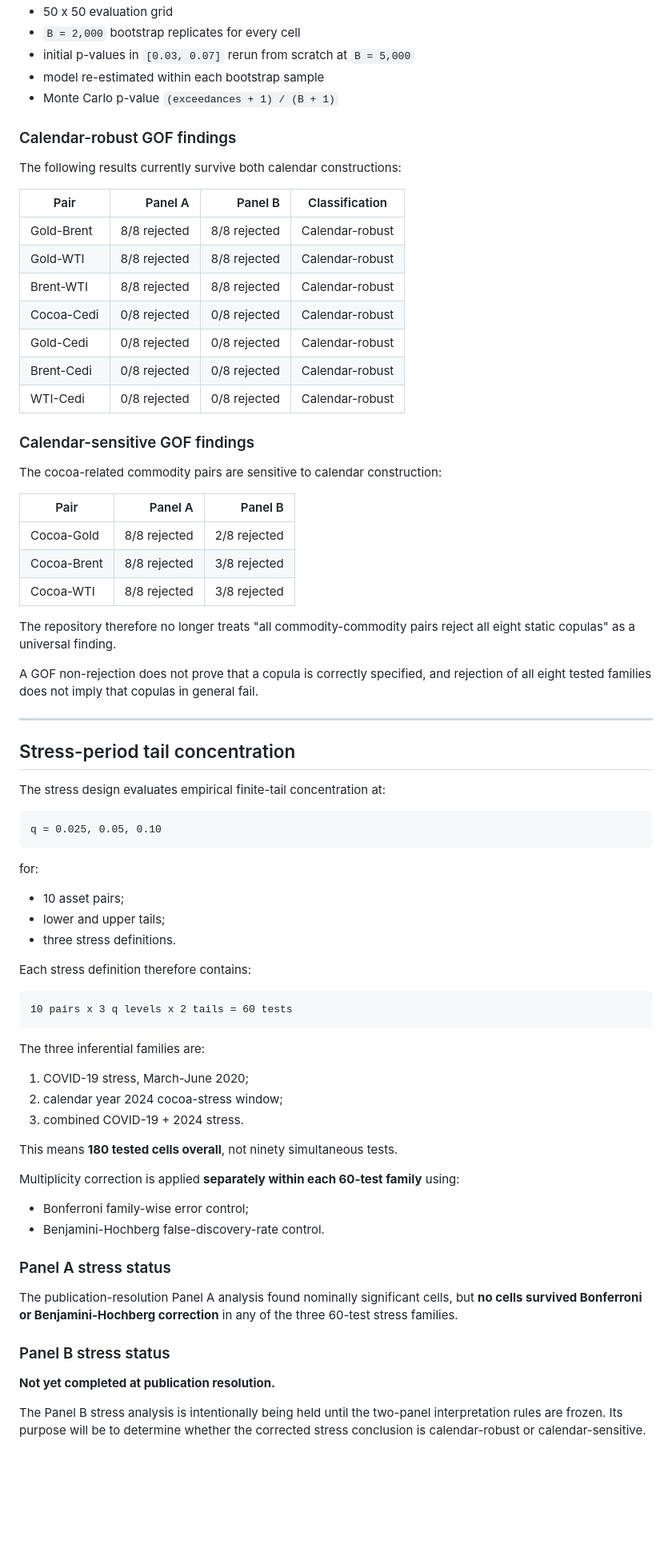
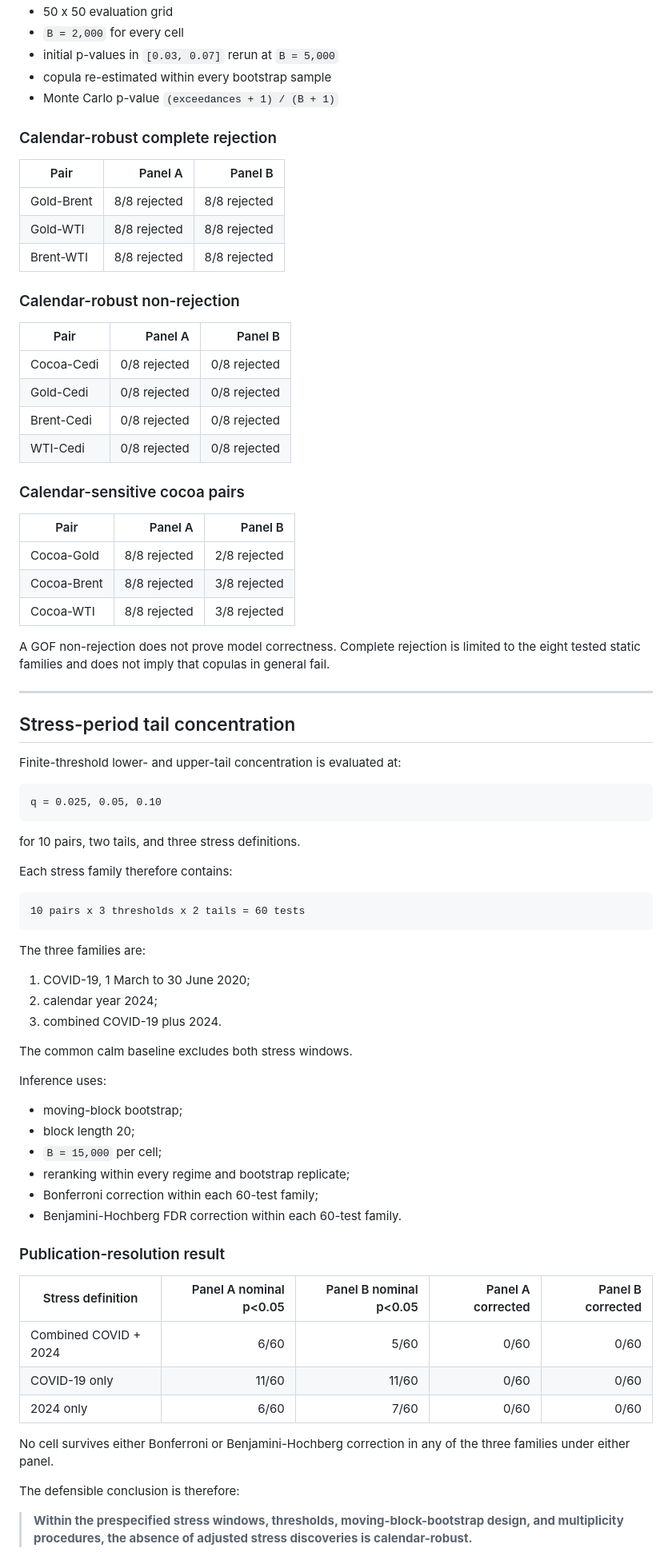
Before and after one commit to Jonathanerrils/tail-dependence-ghana, a Markdown page: README.md, the part around one of its changes. Shown at 80% size. Rendered like a GitHub page; blank space fills up the shorter version.

````diff
--- a/README.md
+++ b/README.md
@@ -150,26 +130,27 @@ Publication GOF settings:
 - 50 x 50 evaluation grid
-- `B = 2,000` bootstrap replicates for every cell
-- initial p-values in `[0.03, 0.07]` rerun from scratch at `B = 5,000`
-- model re-estimated within each bootstrap sample
+- `B = 2,000` for every cell
+- initial p-values in `[0.03, 0.07]` rerun at `B = 5,000`
+- copula re-estimated within every bootstrap sample
 - Monte Carlo p-value `(exceedances + 1) / (B + 1)`
 
-### Calendar-robust GOF findings
+### Calendar-robust complete rejection
 
-The following results currently survive both calendar constructions:
+| Pair | Panel A | Panel B |
+|---|---:|---:|
+| Gold-Brent | 8/8 rejected | 8/8 rejected |
+| Gold-WTI | 8/8 rejected | 8/8 rejected |
+| Brent-WTI | 8/8 rejected | 8/8 rejected |
 
-| Pair | Panel A | Panel B | Classification |
-|---|---:|---:|---|
-| Gold-Brent | 8/8 rejected | 8/8 rejected | Calendar-robust |
-| Gold-WTI | 8/8 rejected | 8/8 rejected | Calendar-robust |
-| Brent-WTI | 8/8 rejected | 8/8 rejected | Calendar-robust |
-| Cocoa-Cedi | 0/8 rejected | 0/8 rejected | Calendar-robust |
-| Gold-Cedi | 0/8 rejected | 0/8 rejected | Calendar-robust |
-| Brent-Cedi | 0/8 rejected | 0/8 rejected | Calendar-robust |
-| WTI-Cedi | 0/8 rejected | 0/8 rejected | Calendar-robust |
+### Calendar-robust non-rejection
 
-### Calendar-sensitive GOF findings
+| Pair | Panel A | Panel B |
+|---|---:|---:|
+| Cocoa-Cedi | 0/8 rejected | 0/8 rejected |
+| Gold-Cedi | 0/8 rejected | 0/8 rejected |
+| Brent-Cedi | 0/8 rejected | 0/8 rejected |
+| WTI-Cedi | 0/8 rejected | 0/8 rejected |
 
-The cocoa-related commodity pairs are sensitive to calendar construction:
+### Calendar-sensitive cocoa pairs
 
 | Pair | Panel A | Panel B |
 |---|---:|---:|
@@ -177,52 +158,54 @@ The cocoa-related commodity pairs are sensitive to calendar construction:
 | Cocoa-Brent | 8/8 rejected | 3/8 rejected |
 | Cocoa-WTI | 8/8 rejected | 3/8 rejected |
 
-The repository therefore no longer treats "all commodity-commodity pairs reject all eight static copulas" as a universal finding.
-
-A GOF non-rejection does not prove that a copula is correctly specified, and rejection of all eight tested families does not imply that copulas in general fail.
+A GOF non-rejection does not prove model correctness. Complete rejection is limited to the eight tested static families and does not imply that copulas in general fail.
 
 ---
 
 ## Stress-period tail concentration
 
-The stress design evaluates empirical finite-tail concentration at:
+Finite-threshold lower- and upper-tail concentration is evaluated at:
 
 ```text
 q = 0.025, 0.05, 0.10
 ```
 
-for:
+for 10 pairs, two tails, and three stress definitions.
 
-- 10 asset pairs;
-- lower and upper tails;
-- three stress definitions.
-
-Each stress definition therefore contains:
+Each stress family therefore contains:
 
 ```text
-10 pairs x 3 q levels x 2 tails = 60 tests
+10 pairs x 3 thresholds x 2 tails = 60 tests
 ```
 
-The three inferential families are:
+The three families are:
 
-1. COVID-19 stress, March-June 2020;
-2. calendar year 2024 cocoa-stress window;
-3. combined COVID-19 + 2024 stress.
+1. COVID-19, 1 March to 30 June 2020;
+2. calendar year 2024;
+3. combined COVID-19 plus 2024.
 
-This means **180 tested cells overall**, not ninety simultaneous tests.
+The common calm baseline excludes both stress windows.
 
-Multiplicity correction is applied **separately within each 60-test family** using:
+Inference uses:
 
-- Bonferroni family-wise error control;
-- Benjamini-Hochberg false-discovery-rate control.
+- moving-block bootstrap;
+- block length 20;
+- `B = 15,000` per cell;
+- reranking within every regime and bootstrap replicate;
+- Bonferroni correction within each 60-test family;
+- Benjamini-Hochberg FDR correction within each 60-test family.
 
-### Panel A stress status
+### Publication-resolution result
 
-The publication-resolution Panel A analysis found nominally significant cells, but **no cells survived Bonferroni or Benjamini-Hochberg correction** in any of the three 60-test stress families.
+| Stress definition | Panel A nominal p<0.05 | Panel B nominal p<0.05 | Panel A corrected | Panel B corrected |
+|---|---:|---:|---:|---:|
+| Combined COVID + 2024 | 6/60 | 5/60 | 0/60 | 0/60 |
+| COVID-19 only | 11/60 | 11/60 | 0/60 | 0/60 |
+| 2024 only | 6/60 | 7/60 | 0/60 | 0/60 |
 
-### Panel B stress status
+No cell survives either Bonferroni or Benjamini-Hochberg correction in any of the three families under either panel.
 
-**Not yet completed at publication resolution.**
+The defensible conclusion is therefore:
 
-The Panel B stress analysis is intentionally being held until the two-panel interpretation rules are frozen. Its purpose will be to determine whether the corrected stress conclusion is calendar-robust or calendar-sensitive.
+> **Within the prespecified stress windows, thresholds, moving-block-bootstrap design, and multiplicity procedures, the absence of adjusted stress discoveries is calendar-robust.**
 
````
Also changed, not shown: other parts of README.md (+252 -223 lines).
